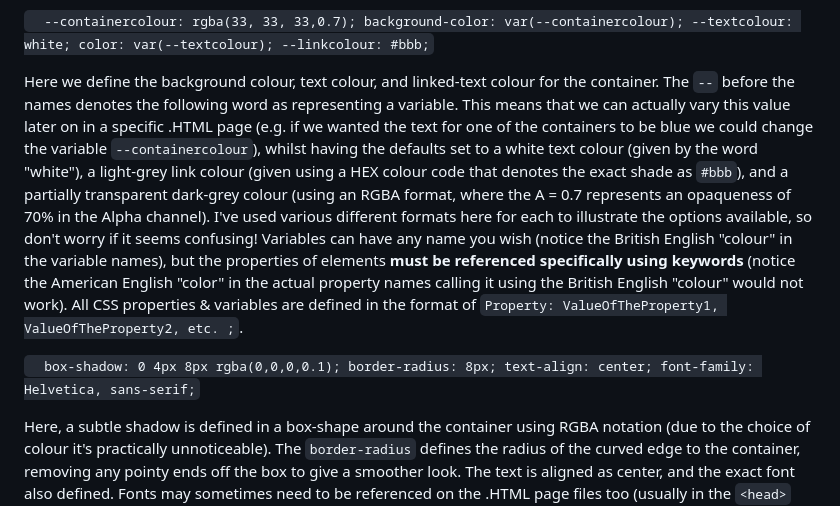
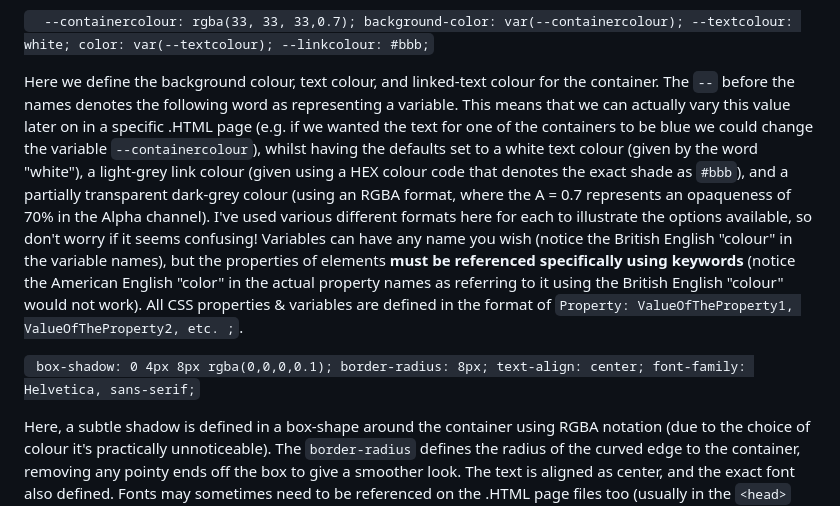
Before and after one commit to LUAstro/LUAstro-website, a Markdown page: README.md, the part around the change. Drawn GitHub-style.

```diff
--- a/README.md
+++ b/README.md
@@ -130,9 +130,9 @@ Here we define the padding, maximum width, and margins of the container in terms
   color: var(--textcolour);
   --linkcolour: #bbb;`
 
-Here we define the background colour, text colour, and linked-text colour for the container. The `--` before the names denotes the following word as representing a variable. This means that we can actually vary this value later on in a specific .HTML page (e.g. if we wanted the text for one of the containers to be blue we could change the variable `--containercolour`), whilst having the defaults set to a white text colour (given by the word "white"), a light-grey link colour (given using a HEX colour code that denotes the exact shade as `#bbb`), and a partially transparent dark-grey colour (using an RGBA format, where the A = 0.7 represents an opaqueness of 70% in the Alpha channel). I've used various different formats here for each to illustrate the options available, so don't worry if it seems confusing! Variables can have any name you wish (notice the British English "colour" in the variable names), but the properties of elements **must be referenced specifically using keywords** (notice the American English "color" in the actual property names calling it using the British English "colour" would not work). All CSS properties & variables are defined in the format of `Property: ValueOfTheProperty1, ValueOfTheProperty2, etc. ;`.
+Here we define the background colour, text colour, and linked-text colour for the container. The `--` before the names denotes the following word as representing a variable. This means that we can actually vary this value later on in a specific .HTML page (e.g. if we wanted the text for one of the containers to be blue we could change the variable `--containercolour`), whilst having the defaults set to a white text colour (given by the word "white"), a light-grey link colour (given using a HEX colour code that denotes the exact shade as `#bbb`), and a partially transparent dark-grey colour (using an RGBA format, where the A = 0.7 represents an opaqueness of 70% in the Alpha channel). I've used various different formats here for each to illustrate the options available, so don't worry if it seems confusing! Variables can have any name you wish (notice the British English "colour" in the variable names), but the properties of elements **must be referenced specifically using keywords** (notice the American English "color" in the actual property names as referring to it using the British English "colour" would not work). All CSS properties & variables are defined in the format of `Property: ValueOfTheProperty1, ValueOfTheProperty2, etc. ;`.
 
-`  box-shadow: 0 4px 8px rgba(0,0,0,0.1);
+` box-shadow: 0 4px 8px rgba(0,0,0,0.1);
   border-radius: 8px;
   text-align: center;
   font-family: Helvetica, sans-serif;`
```
